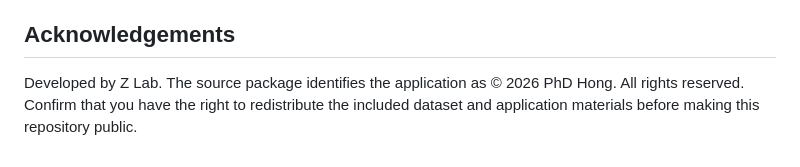
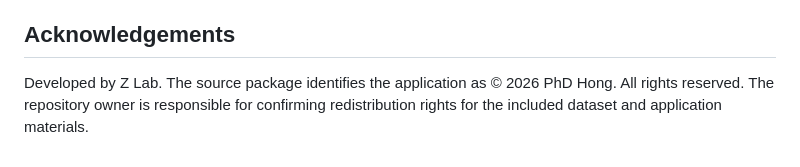
Before and after one commit to xuan0412/FRP_Bond_Strength_Predictor_v1.0, a Markdown page: README.md, the part around the change. Rendered like a GitHub page.

Commit message:
docs: clarify redistribution responsibility

```diff
--- a/README.md
+++ b/README.md
@@ -73,4 +73,4 @@ This tool is intended solely for theoretical analysis, research support and para
 
 ## Acknowledgements
 
-Developed by Z Lab. The source package identifies the application as © 2026 PhD Hong. All rights reserved. Confirm that you have the right to redistribute the included dataset and application materials before making this repository public.
+Developed by Z Lab. The source package identifies the application as © 2026 PhD Hong. All rights reserved. The repository owner is responsible for confirming redistribution rights for the included dataset and application materials.
```
